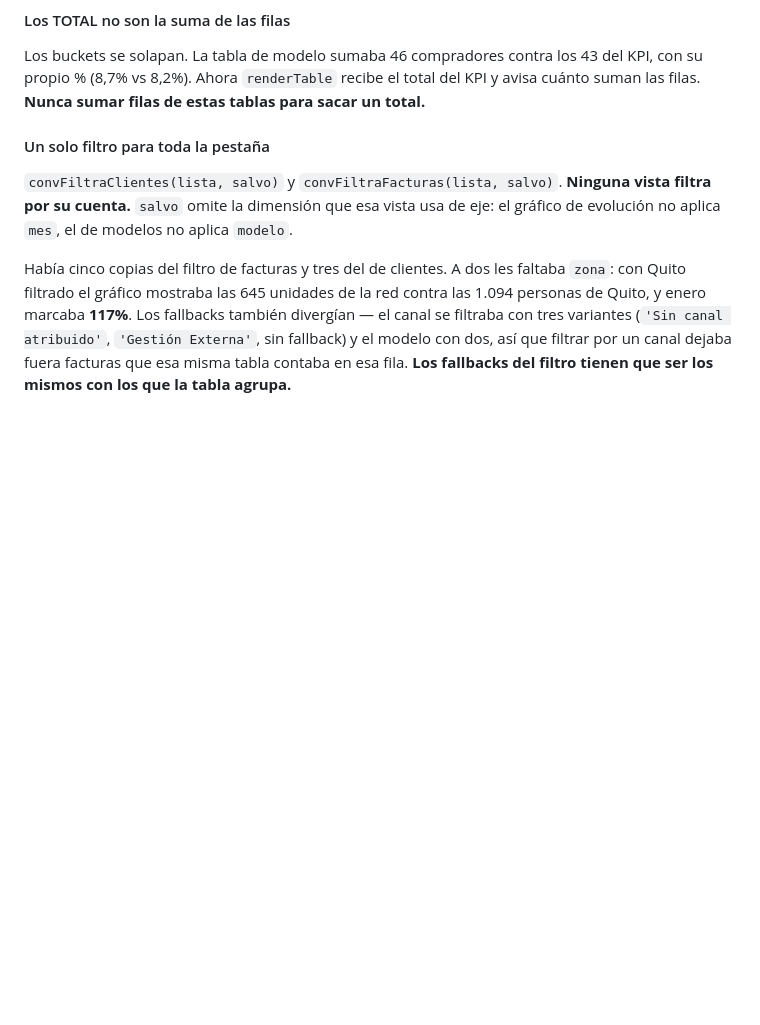
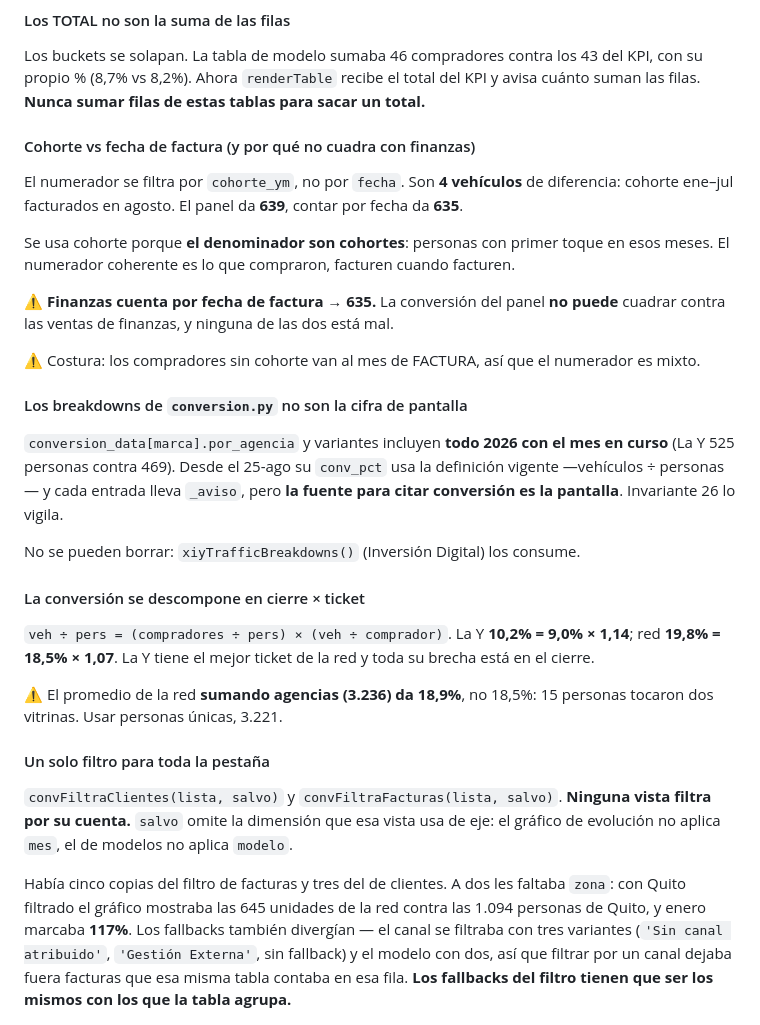
Before and after one commit to dyanezalbuja89-dot/panel-trafico-mmm, a Markdown page: README.md, the part around the change. GitHub-like rendering; blank space fills up the shorter version.

Commit message:
fix: los breakdowns de conversion.py usan la definición vigente y avisan qué son
conversion_data[marca].por_agencia calculaba conv_pct como matched/traffic
-- personas sobre personas -- y daba La Y 6,9% donde la pantalla dice 10,2%. El
panel dejó de leerlo esta mañana pero el nodo se seguía publicando, y otra sesión
lo tomó del JSON: un día de análisis y un correo al GG con 11,0% vs 24,6% cuando
lo real es 10,2% vs 19,8%.

No se puede borrar: xiyTrafficBreakdowns() de Inversión Digital lo consume vía
por_agencia_mkt con por_agencia de fallback. Así que se corrige en su lugar:
conv_pct pasa a ventas/traffic en los seis breakdowns, y cada entrada lleva
_aviso diciendo que su período incluye el mes en curso y que la fuente para
citar conversión es la pantalla.

Invariante 26: conv_pct tiene que ser ventas/tráfico en todos los breakdowns de
las cinco marcas, y todos tienen que llevar su aviso.

Documentado además, de la conciliación con la otra sesión: por qué la conversión
del panel (cohorte, 639) nunca cuadra contra finanzas (fecha de factura, 635), y
la descomposición cierre x ticket que muestra que La Y tiene el mejor ticket de
la red y toda su brecha está en el cierre.

Co-Authored-By: Claude Opus 5 <noreply@anthropic.com>

```diff
--- a/README.md
+++ b/README.md
@@ -290,6 +290,37 @@ una vez en el año. Además la pestaña de Conversión no filtra por categoría
 Los buckets se solapan. La tabla de modelo sumaba 46 compradores contra los 43 del KPI, con
 su propio % (8,7% vs 8,2%). Ahora `renderTable` recibe el total del KPI y avisa cuánto suman
 las filas. **Nunca sumar filas de estas tablas para sacar un total.**
+
+#### Cohorte vs fecha de factura (y por qué no cuadra con finanzas)
+
+El numerador se filtra por `cohorte_ym`, no por `fecha`. Son **4 vehículos** de diferencia:
+cohorte ene–jul facturados en agosto. El panel da **639**, contar por fecha da **635**.
+
+Se usa cohorte porque **el denominador son cohortes**: personas con primer toque en esos
+meses. El numerador coherente es lo que compraron, facturen cuando facturen.
+
+⚠ **Finanzas cuenta por fecha de factura → 635.** La conversión del panel **no puede**
+cuadrar contra las ventas de finanzas, y ninguna de las dos está mal.
+
+⚠ Costura: los compradores sin cohorte van al mes de FACTURA, así que el numerador es mixto.
+
+#### Los breakdowns de `conversion.py` no son la cifra de pantalla
+
+`conversion_data[marca].por_agencia` y variantes incluyen **todo 2026 con el mes en curso**
+(La Y 525 personas contra 469). Desde el 25-ago su `conv_pct` usa la definición vigente
+—vehículos ÷ personas— y cada entrada lleva `_aviso`, pero **la fuente para citar conversión
+es la pantalla**. Invariante 26 lo vigila.
+
+No se pueden borrar: `xiyTrafficBreakdowns()` (Inversión Digital) los consume.
+
+#### La conversión se descompone en cierre × ticket
+
+`veh ÷ pers = (compradores ÷ pers) × (veh ÷ comprador)`. La Y **10,2% = 9,0% × 1,14**;
+red **19,8% = 18,5% × 1,07**. La Y tiene el mejor ticket de la red y toda su brecha está en
+el cierre.
+
+⚠ El promedio de la red **sumando agencias (3.236) da 18,9%**, no 18,5%: 15 personas tocaron
+dos vitrinas. Usar personas únicas, 3.221.
 
 #### Un solo filtro para toda la pestaña
 
```
